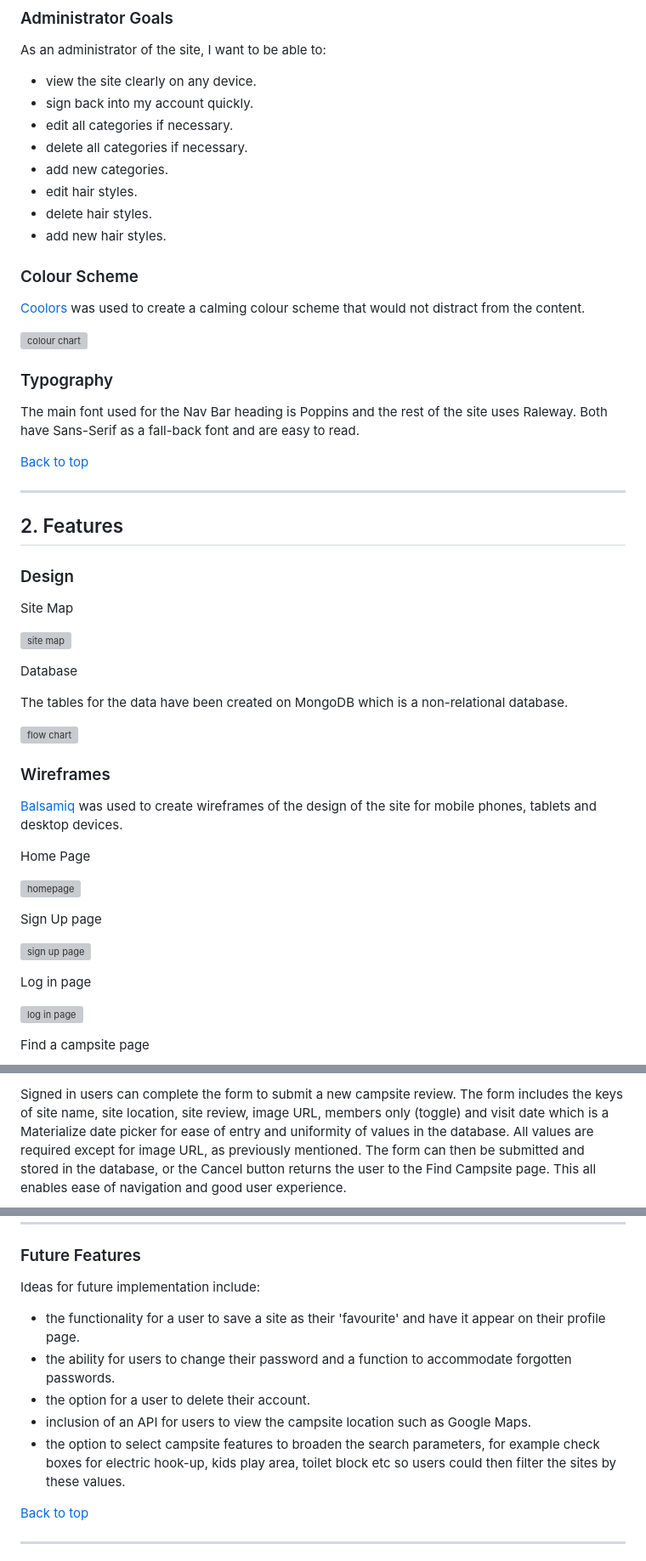
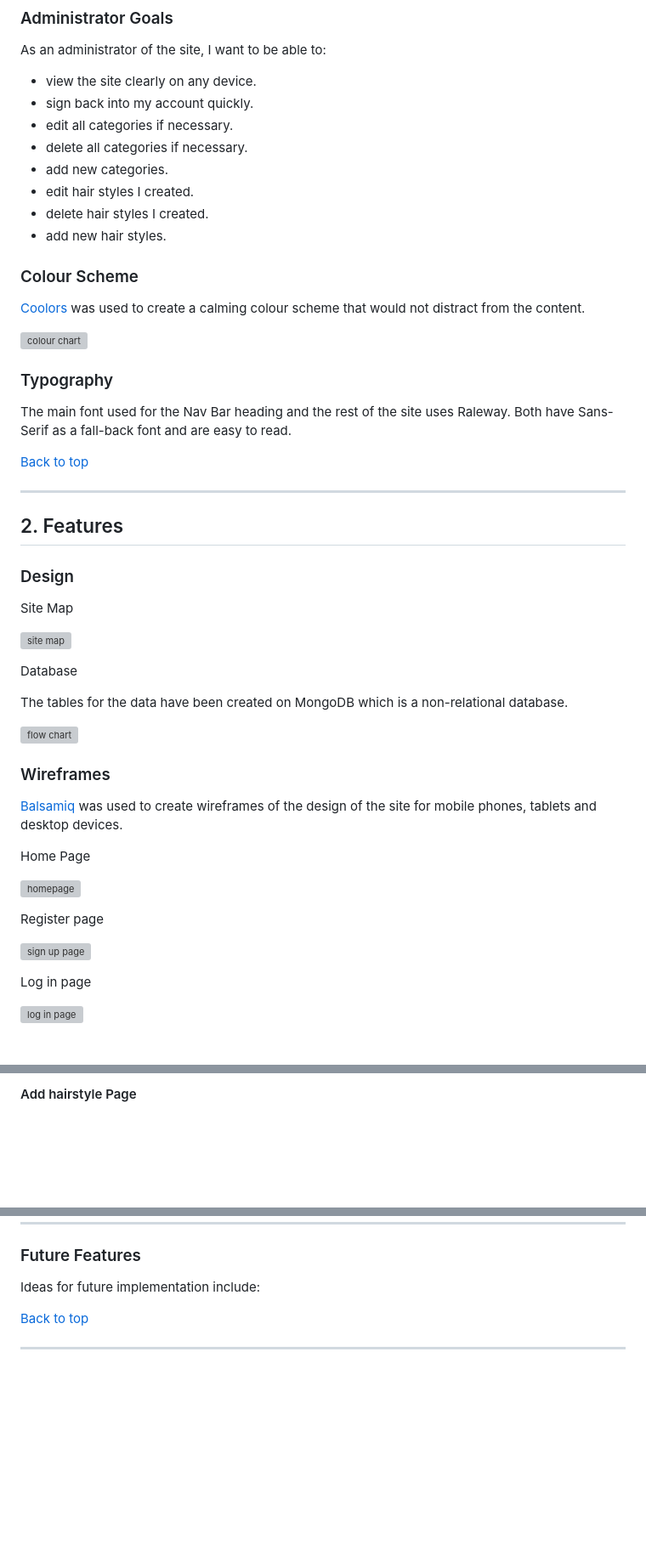
Before and after one commit to JoelineAlves/hair_manager, a Markdown page: README.md, 3 parts joined by grey strips. Shown: that part at 85% size. Rendered like a GitHub page; blank space fills up the shorter version; grey boxes are pictures that could not be loaded.

```diff
--- a/README.md
+++ b/README.md
@@ -79,8 +81,8 @@ As an administrator of the site, I want to be able to:
 * edit all categories if necessary.
 * delete all categories if necessary.
 * add new categories.
-* edit hair styles.
-* delete hair styles.
+* edit hair styles I created.
+* delete hair styles I created.
 * add new hair styles.
 
 
@@ -92,7 +94,7 @@ As an administrator of the site, I want to be able to:
 
 
 ### Typography
-The main font used for the Nav Bar heading is Poppins and the rest of the site uses Raleway. Both have Sans-Serif as a fall-back font and are easy to read.
+The main font used for the Nav Bar heading and the rest of the site uses Raleway. Both have Sans-Serif as a fall-back font and are easy to read.
 
 [Back to top](#table-of-contents)
 ___
@@ -121,3 +123,3 @@ Home Page
 
-Sign Up page
+Register page
 
@@ -129,3 +131,2 @@ Log in page
 
-Find a campsite page
 
@@ -256,3 +241,3 @@ This page displays the current site review using the site_id value to populate t
 
-Signed in users can complete the form to submit a new campsite review. The form includes the keys of site name, site location, site review, image URL, members only (toggle) and visit date which is a Materialize date picker for ease of entry and uniformity of values in the database. All values are required except for image URL, as previously mentioned. The form can then be submitted and stored in the database, or the Cancel button returns the user to the Find Campsite page. This all enables ease of navigation and good user experience.
+#### Add hairstyle Page
 
@@ -290,11 +277,7 @@ ___
 ### Future Features
 Ideas for future implementation include:
 
- - the functionality for a user to save a site as their 'favourite' and have it appear on their profile page.
- - the ability for users to change their password and a function to accommodate forgotten passwords.
- - the option for a user to delete their account.
- - inclusion of an API for users to view the campsite location such as Google Maps.
- - the option to select campsite features to broaden the search parameters, for example check boxes for electric hook-up, kids play area, toilet block etc so users could then filter the sites by these values.
+
 
 
 [Back to top](#table-of-contents)
```
Also changed, not shown: other parts of README.md (+54 -66 lines), static/images/ER.png (added).
